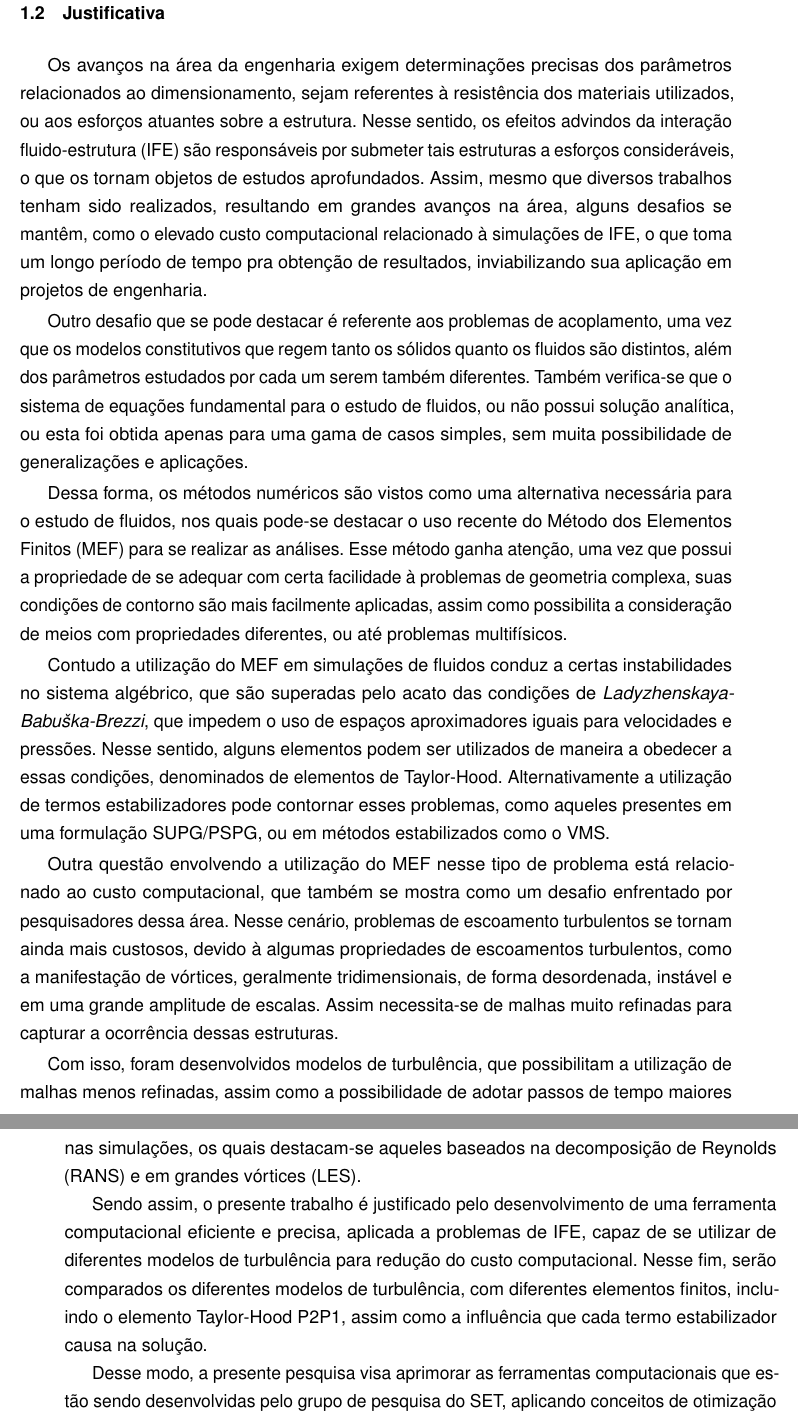
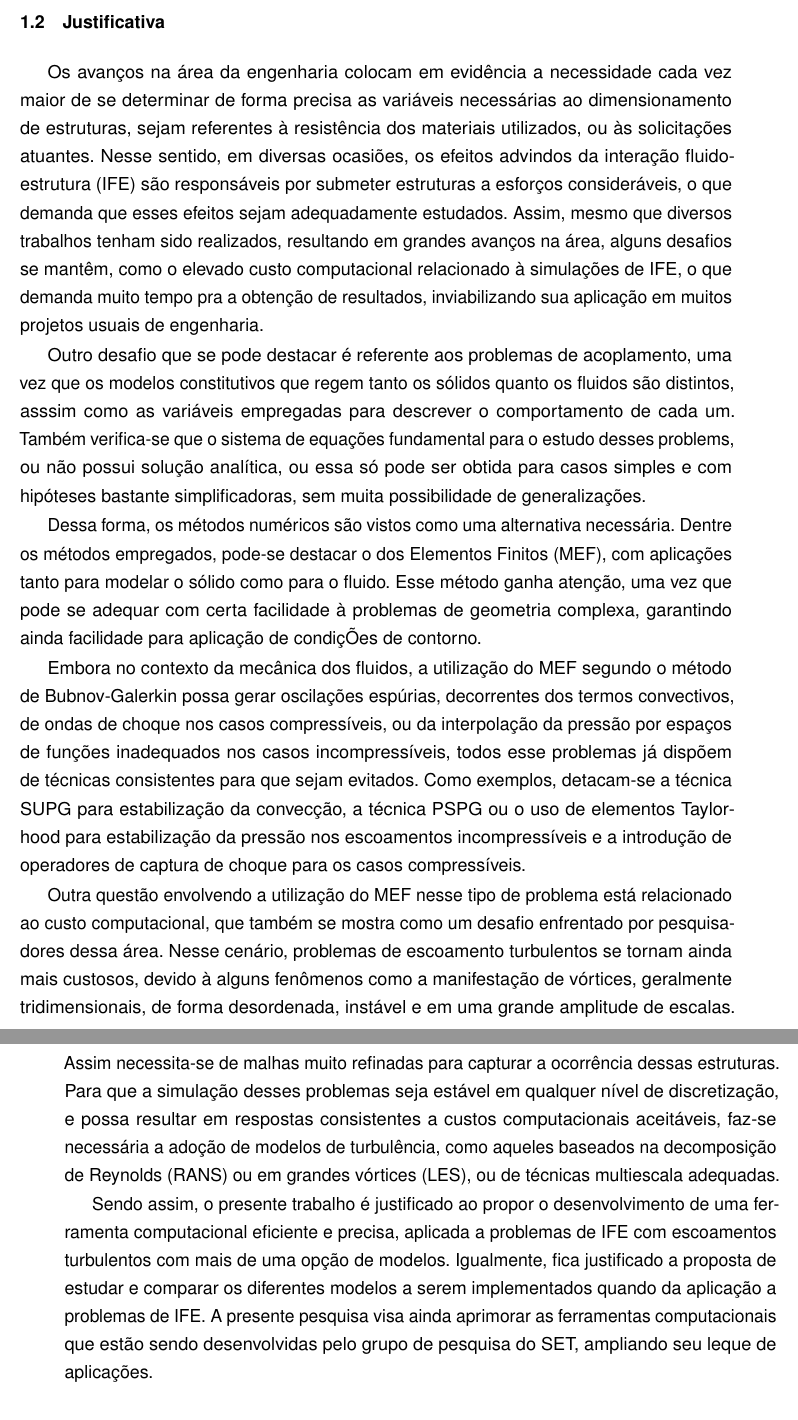
Before and after one commit to raksanches/QualificacaoMatheus, a LaTeX thesis (main.tex, which reads Capitulos/C1-Introducao.tex): two parts of pages 28 and 29 of 127, joined at a grey line, cut so that both start at the same text. Compiled offline with pdfLaTeX.

Commit message:
C1 revisão concluida

```diff
--- a/Capitulos/C1-Introducao.tex
+++ b/Capitulos/C1-Introducao.tex
@@ -94,18 +94,14 @@ Esta proposta tem como objetivo principal o estudo de formulações numéricas e
 \section{Justificativa}
 %==================================================================================================
 
-Os avanços na área da engenharia exigem determinações precisas dos parâmetros relacionados ao dimensionamento, sejam referentes à resistência dos materiais utilizados, ou aos esforços atuantes sobre a estrutura. Nesse sentido, os efeitos advindos da interação fluido-estrutura (IFE) são responsáveis por submeter tais estruturas a esforços consideráveis, o que os tornam objetos de estudos aprofundados. Assim, mesmo que diversos trabalhos tenham sido realizados, resultando em grandes avanços na área, alguns desafios se mantêm, como o elevado custo computacional relacionado à simulações de IFE, o que toma um longo período de tempo pra obtenção de resultados, inviabilizando sua aplicação em projetos de engenharia.
+Os avanços na área da engenharia colocam em evidência a necessidade cada vez maior de se determinar de forma precisa as variáveis necessárias ao dimensionamento de estruturas, sejam referentes à resistência dos materiais utilizados, ou às solicitações atuantes. Nesse sentido, em diversas ocasiões, os efeitos advindos da interação fluido-estrutura (IFE) são responsáveis por submeter estruturas a esforços consideráveis, o que demanda que esses efeitos sejam adequadamente estudados. Assim, mesmo que diversos trabalhos tenham sido realizados, resultando em grandes avanços na área, alguns desafios se mantêm, como o elevado custo computacional relacionado à simulações de IFE, o que demanda muito tempo pra a obtenção de resultados, inviabilizando sua aplicação em muitos projetos usuais de engenharia.
 
-Outro desafio que se pode destacar é referente aos problemas de acoplamento, uma vez que os modelos constitutivos que regem tanto os sólidos quanto os fluidos são distintos, além dos parâmetros estudados por cada um serem também diferentes. Também verifica-se que o sistema de equações fundamental para o estudo de fluidos, ou não possui solução analítica, ou esta foi obtida apenas para uma gama de casos simples, sem muita possibilidade de generalizações e aplicações.
+Outro desafio que se pode destacar é referente aos problemas de acoplamento, uma vez que os modelos constitutivos que regem tanto os sólidos quanto os fluidos são distintos, asssim como as variáveis empregadas para descrever o comportamento de cada um. Também verifica-se que o sistema de equações fundamental para o estudo desses problems, ou não possui solução analítica, ou essa só pode ser obtida para casos simples e com hipóteses bastante simplificadoras, sem muita possibilidade de generalizações.
 
-Dessa forma, os métodos numéricos são vistos como uma alternativa necessária para o estudo de fluidos, nos quais pode-se destacar o uso recente do Método dos Elementos Finitos (MEF) para se realizar as análises. Esse método ganha atenção, uma vez que possui a propriedade de se adequar com certa facilidade à problemas de geometria complexa, suas condições de contorno são mais facilmente aplicadas, assim como possibilita a consideração de meios com propriedades diferentes, ou até problemas multifísicos.
+Dessa forma, os métodos numéricos são vistos como uma alternativa necessária. Dentre os métodos empregados, pode-se destacar o dos Elementos Finitos (MEF), com aplicações tanto para modelar o sólido como para o fluido. Esse método ganha atenção, uma vez que pode se adequar com certa facilidade à problemas de geometria complexa, garantindo ainda facilidade para aplicação de condiçÕes de contorno.
 
-Contudo a utilização do MEF em simulações de fluidos conduz a certas instabilidades no sistema algébrico, que são superadas pelo acato das condições de \LBB, que impedem o uso de espaços aproximadores iguais para velocidades e pressões. Nesse sentido, alguns elementos podem ser utilizados de maneira a obedecer a essas condições, denominados de elementos de Taylor-Hood. Alternativamente a utilização de termos estabilizadores pode contornar esses problemas, como aqueles presentes em uma formulação SUPG/PSPG, ou em métodos estabilizados como o VMS.
+Embora no contexto da mecânica dos fluidos, a utilização do MEF segundo o método de Bubnov-Galerkin possa gerar oscilações espúrias, decorrentes dos termos convectivos, de ondas de choque nos casos compressíveis, ou da interpolação da pressão por espaços de funções inadequados nos casos incompressíveis, todos esse problemas já dispõem de técnicas consistentes para que sejam evitados. Como exemplos, detacam-se a técnica SUPG para estabilização da convecção, a técnica PSPG ou o uso de elementos Taylor-hood para estabilização da pressão nos escoamentos incompressíveis e a introdução de operadores de captura de choque para os casos compressíveis.
 
-Outra questão envolvendo a utilização do MEF nesse tipo de problema está relacionado ao custo computacional, que também se mostra como um desafio enfrentado por pesquisadores dessa área. Nesse cenário, problemas de escoamento turbulentos se tornam ainda mais custosos, devido à algumas propriedades de escoamentos turbulentos, como a manifestação de vórtices, geralmente tridimensionais, de forma desordenada, instável e em uma grande amplitude de escalas. Assim necessita-se de malhas muito refinadas para capturar a ocorrência dessas estruturas.
+Outra questão envolvendo a utilização do MEF nesse tipo de problema está relacionado ao custo computacional, que também se mostra como um desafio enfrentado por pesquisadores dessa área. Nesse cenário, problemas de escoamento turbulentos se tornam ainda mais custosos, devido à alguns fenômenos como a manifestação de vórtices, geralmente tridimensionais, de forma desordenada, instável e em uma grande amplitude de escalas. Assim necessita-se de malhas muito refinadas para capturar a ocorrência dessas estruturas. Para que a simulação desses problemas seja estável em qualquer nível de discretização, e possa resultar em respostas consistentes a custos computacionais aceitáveis, faz-se necessária a adoção de modelos de turbulência, como  aqueles baseados na decomposição de Reynolds (RANS) ou em grandes vórtices (LES), ou de técnicas multiescala adequadas.
 
-Com isso, foram desenvolvidos modelos de turbulência, que possibilitam a utilização de malhas menos refinadas, assim como a possibilidade de adotar passos de tempo maiores nas simulações, os quais destacam-se aqueles baseados na decomposição de Reynolds (RANS) e em grandes vórtices (LES).
-
-Sendo assim, o presente trabalho é justificado pelo desenvolvimento de uma ferramenta computacional eficiente e precisa, aplicada a problemas de IFE, capaz de se utilizar de diferentes modelos de turbulência para redução do custo computacional. Nesse fim, serão comparados os diferentes modelos de turbulência, com diferentes elementos finitos, incluindo o elemento Taylor-Hood P2P1, assim como a influência que cada termo estabilizador causa na solução.
-
-Desse modo, a presente pesquisa visa aprimorar as ferramentas computacionais que estão sendo desenvolvidas pelo grupo de pesquisa do SET, aplicando conceitos de otimização baseados em modelos de turbulência no código atual.
+Sendo assim, o presente trabalho é justificado ao propor o desenvolvimento de uma ferramenta computacional eficiente e precisa, aplicada a problemas de IFE com escoamentos turbulentos com mais de uma opção de modelos. Igualmente, fica justificado a proposta de estudar e comparar os diferentes modelos a serem implementados quando da aplicação a problemas de IFE. A presente pesquisa visa ainda aprimorar as ferramentas computacionais que estão sendo desenvolvidas pelo grupo de pesquisa do SET, ampliando seu leque de aplicações.
```
Also changed, not shown: Capitulos/C1-Introducao.tex (8 more changed lines).
